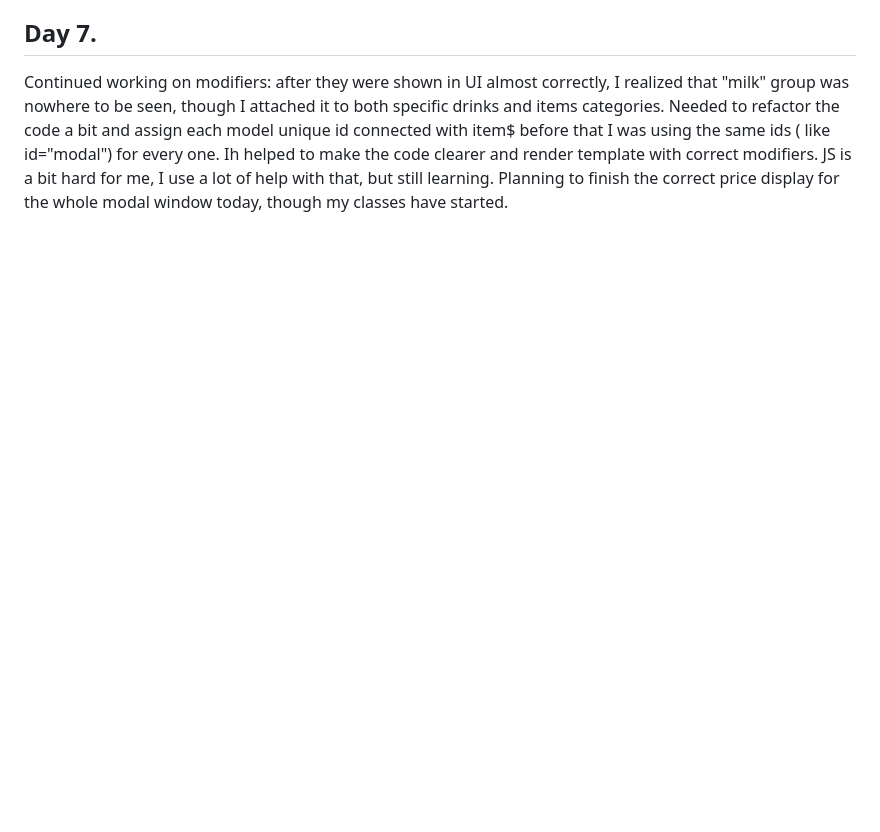
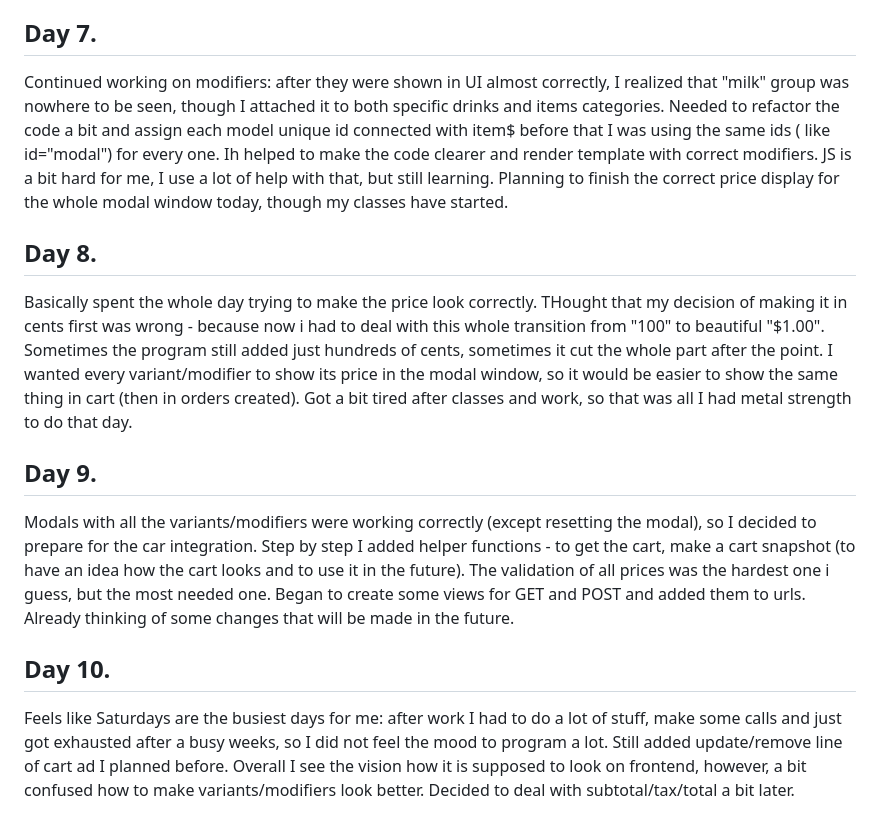
Before and after one commit to markshmidt/coffee-shop-app, a Markdown page: docs/personal-journey.md, the part around the change. Rendered like a GitHub page; blank space fills up the shorter version.

```diff
--- a/docs/personal-journey.md
+++ b/docs/personal-journey.md
@@ -42,3 +42,15 @@ Similar problem with Modifiers: I want them to be different for different item g
 ## Day 7.
 
 Continued working on modifiers: after they were shown in UI almost correctly, I realized that "milk" group was nowhere to be seen, though I attached it to both specific drinks and items categories. Needed to refactor the code a bit and assign each model unique id connected with item$ before that I was using the same ids ( like id="modal") for every one. Ih helped to make the code clearer and render template with correct modifiers. JS is a bit hard for me, I use a lot of help with that, but still learning. Planning to finish the correct price display for the whole modal window today, though my classes have started.
+
+## Day 8.
+
+Basically spent the whole day trying to make the price look correctly. THought that my decision of making it in cents first was wrong - because now i had to deal with this whole transition from "100" to beautiful "$1.00". Sometimes the program still added just hundreds of cents, sometimes it cut the whole part after the point. I wanted every variant/modifier to show its price in the modal window, so it would be easier to show the same thing in cart (then in orders created). Got a bit tired after classes and work, so that was all I had metal strength to do that day.
+
+## Day 9.
+
+Modals with all the variants/modifiers were working correctly (except resetting the modal), so I decided to prepare for the car integration. Step by step I added helper functions - to get the cart, make a cart snapshot (to have an idea how the cart looks and to use it in the future). The validation of all prices was the hardest one i guess, but the most needed one. Began to create some views for GET and POST and added them to urls. Already thinking of some changes that will be made in the future.
+
+## Day 10.
+
+Feels like Saturdays are the busiest days for me: after work I had to do a lot of stuff, make some calls and just got exhausted after a busy weeks, so I did not feel the mood to program a lot. Still added update/remove line of cart ad I planned before. Overall I see the vision how it is supposed to look on frontend, however, a bit confused how to make variants/modifiers look better. Decided to deal with subtotal/tax/total a bit later.
```
